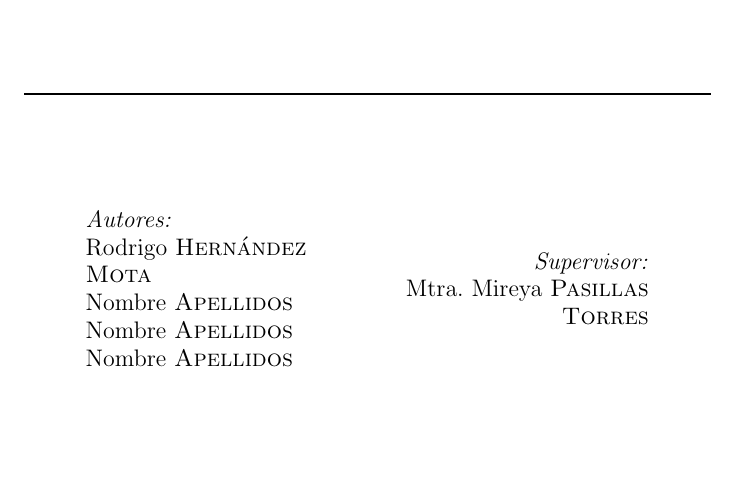
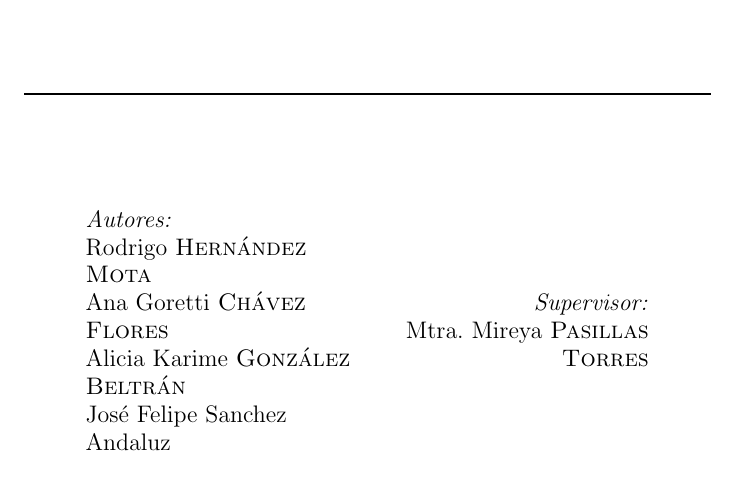
Before and after one commit to RHDZMOTA/accidentes-viales-zmg, a LaTeX document (main.tex): part of page 1 of 4 before the commit and part of page 1 of 5 after it, cut so that both start at the same text. Compiled offline with pdfLaTeX.

Commit message:
Update on Overleaf.

```diff
--- a/main.tex
+++ b/main.tex
@@ -27,9 +27,9 @@
 
 \emph{Autores:}\\
 Rodrigo \textsc{Hernández Mota}\\
-Nombre \textsc{Apellidos}\\
-Nombre \textsc{Apellidos}\\
-Nombre \textsc{Apellidos}\\
+Ana Goretti \textsc{Chávez Flores}\\
+Alicia Karime \textsc{González Beltrán}\\
+José Felipe \textsc{}{Sanchez Andaluz}
 \end{flushleft}
 \end{minipage}
 ~
```
